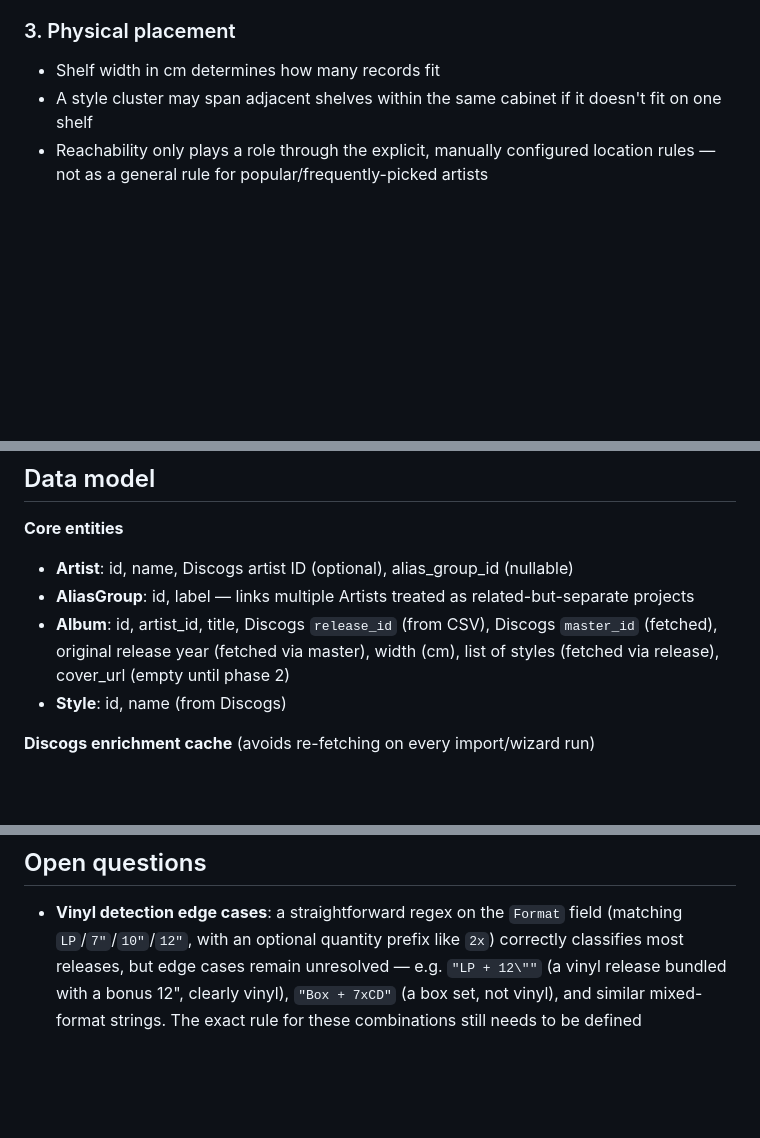
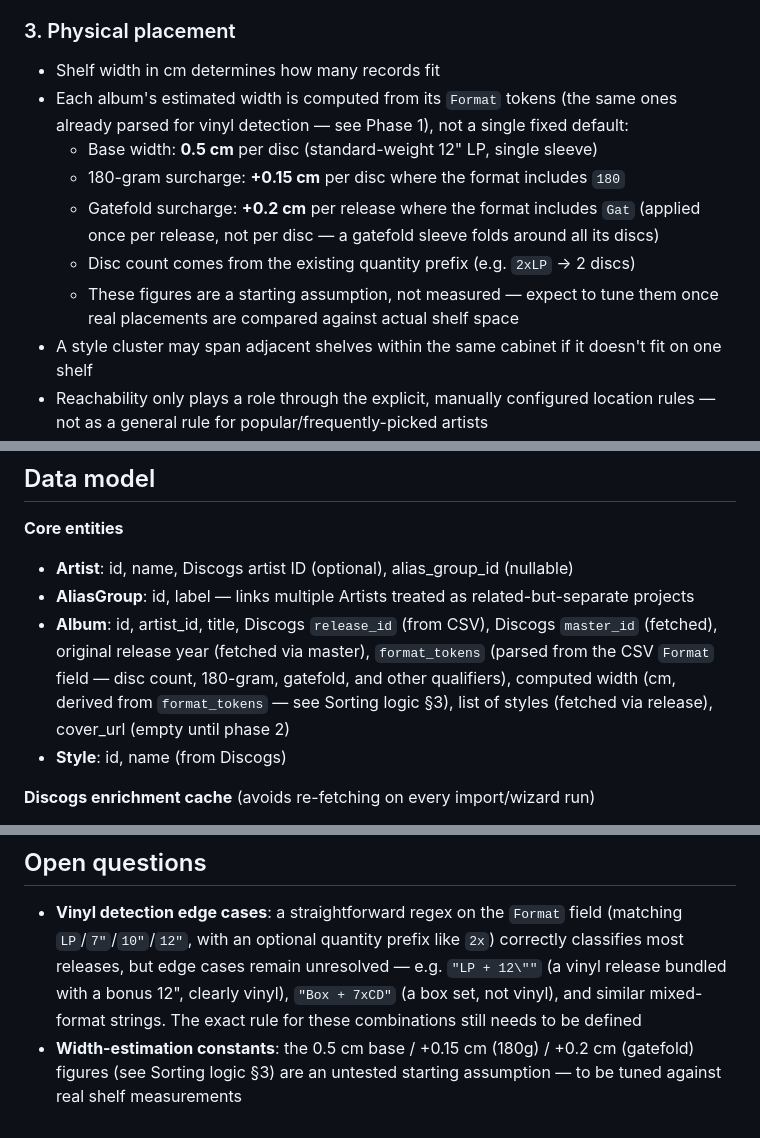
Before and after one commit to mark-me/sleeve-shelf, a Markdown page: docs/requirements.md, 3 parts joined by grey strips. Drawn GitHub-style; blank space fills up the shorter version.

Commit message:
Requirements bijgewerkt met format voor records

```diff
--- a/docs/requirements.md
+++ b/docs/requirements.md
@@ -61,6 +61,12 @@
 
 ### 3. Physical placement
 - Shelf width in cm determines how many records fit
+- Each album's estimated width is computed from its `Format` tokens (the same ones already parsed for vinyl detection — see Phase 1), not a single fixed default:
+  - Base width: **0.5 cm** per disc (standard-weight 12" LP, single sleeve)
+  - 180-gram surcharge: **+0.15 cm** per disc where the format includes `180`
+  - Gatefold surcharge: **+0.2 cm** per release where the format includes `Gat` (applied once per release, not per disc — a gatefold sleeve folds around all its discs)
+  - Disc count comes from the existing quantity prefix (e.g. `2xLP` → 2 discs)
+  - These figures are a starting assumption, not measured — expect to tune them once real placements are compared against actual shelf space
 - A style cluster may span adjacent shelves within the same cabinet if it doesn't fit on one shelf
 - Reachability only plays a role through the explicit, manually configured location rules — not as a general rule for popular/frequently-picked artists
 
@@ -74,7 +80,7 @@
 **Core entities**
 - **Artist**: id, name, Discogs artist ID (optional), alias_group_id (nullable)
 - **AliasGroup**: id, label — links multiple Artists treated as related-but-separate projects
-- **Album**: id, artist_id, title, Discogs `release_id` (from CSV), Discogs `master_id` (fetched), original release year (fetched via master), width (cm), list of styles (fetched via release), cover_url (empty until phase 2)
+- **Album**: id, artist_id, title, Discogs `release_id` (from CSV), Discogs `master_id` (fetched), original release year (fetched via master), `format_tokens` (parsed from the CSV `Format` field — disc count, 180-gram, gatefold, and other qualifiers), computed width (cm, derived from `format_tokens` — see Sorting logic §3), list of styles (fetched via release), cover_url (empty until phase 2)
 - **Style**: id, name (from Discogs)
 
 **Discogs enrichment cache** (avoids re-fetching on every import/wizard run)
@@ -161,3 +167,4 @@ Album/artist detail is still reachable both from Layout (clicking an artist/era
 
 ## Open questions
 - **Vinyl detection edge cases**: a straightforward regex on the `Format` field (matching `LP`/`7"`/`10"`/`12"`, with an optional quantity prefix like `2x`) correctly classifies most releases, but edge cases remain unresolved — e.g. `"LP + 12\""` (a vinyl release bundled with a bonus 12", clearly vinyl), `"Box + 7xCD"` (a box set, not vinyl), and similar mixed-format strings. The exact rule for these combinations still needs to be defined
+- **Width-estimation constants**: the 0.5 cm base / +0.15 cm (180g) / +0.2 cm (gatefold) figures (see Sorting logic §3) are an untested starting assumption — to be tuned against real shelf measurements
```
